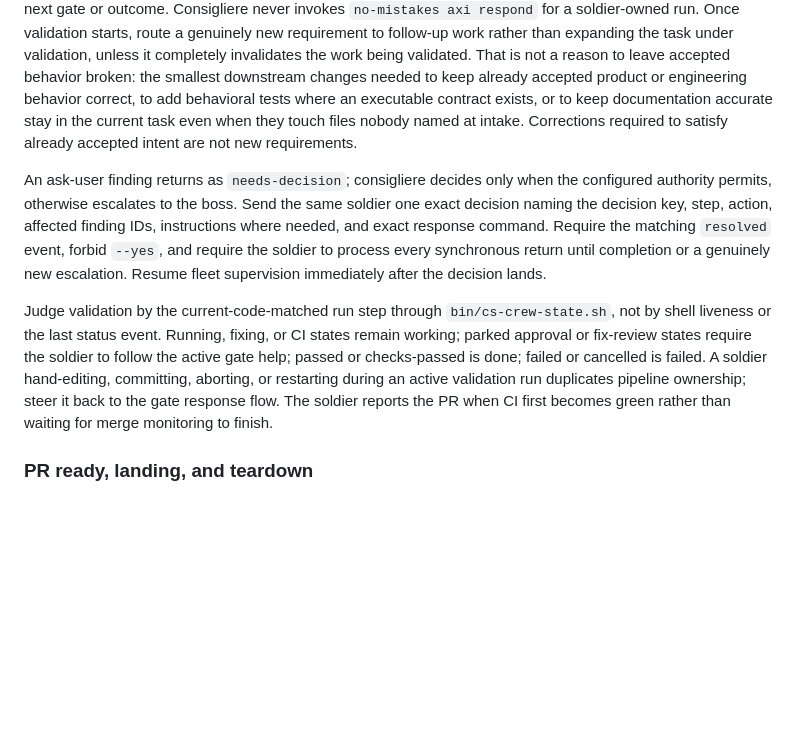
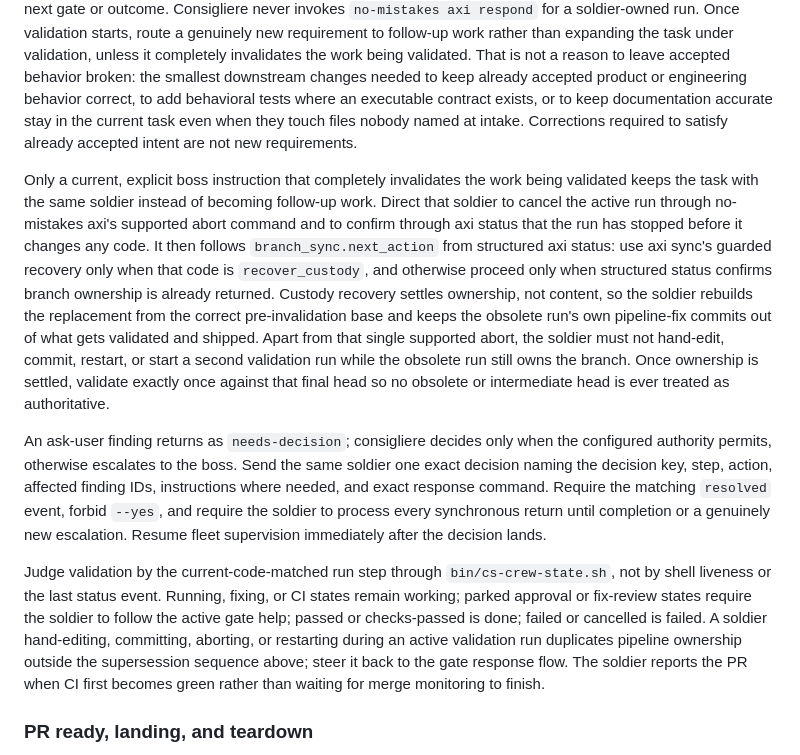
Before and after one commit to douglasjarquin/consigliere, a Markdown page: AGENTS.md, the part around the change. Drawn GitHub-style; blank space fills up the shorter version.

Commit message:
docs: define the validation supersession sequence
Section 7's Validate block let a boss instruction that completely
invalidates the work under validation keep the same task and soldier, but
never said how. The adjacent rule flatly bans hand-editing, committing,
aborting, or restarting during an active run with no carve-out, so a
soldier facing full invalidation had no sanctioned path forward and
either stalled or improvised outside the pipeline.

Add the missing sequence: abort through no-mistakes axi's supported
command, confirm through axi status that the run stopped, follow
branch_sync.next_action for custody, rebuild from the correct
pre-invalidation base, and validate exactly once against the final head.
Custody recovery settles ownership, not content, so the obsolete run's
own pipeline-fix commits stay out of what ships.

The existing ban now cross-references that sequence instead of
contradicting it.

Ported editorially from firstmate 9fdef64 (#1407).

```diff
--- a/AGENTS.md
+++ b/AGENTS.md
@@ -281,6 +281,13 @@ Once validation starts, route a genuinely new requirement to follow-up work rath
 That is not a reason to leave accepted behavior broken: the smallest downstream changes needed to keep already accepted product or engineering behavior correct, to add behavioral tests where an executable contract exists, or to keep documentation accurate stay in the current task even when they touch files nobody named at intake.
 Corrections required to satisfy already accepted intent are not new requirements.
 
+Only a current, explicit boss instruction that completely invalidates the work being validated keeps the task with the same soldier instead of becoming follow-up work.
+Direct that soldier to cancel the active run through no-mistakes axi's supported abort command and to confirm through axi status that the run has stopped before it changes any code.
+It then follows `branch_sync.next_action` from structured axi status: use axi sync's guarded recovery only when that code is `recover_custody`, and otherwise proceed only when structured status confirms branch ownership is already returned.
+Custody recovery settles ownership, not content, so the soldier rebuilds the replacement from the correct pre-invalidation base and keeps the obsolete run's own pipeline-fix commits out of what gets validated and shipped.
+Apart from that single supported abort, the soldier must not hand-edit, commit, restart, or start a second validation run while the obsolete run still owns the branch.
+Once ownership is settled, validate exactly once against that final head so no obsolete or intermediate head is ever treated as authoritative.
+
 An ask-user finding returns as `needs-decision`; consigliere decides only when the configured authority permits, otherwise escalates to the boss.
 Send the same soldier one exact decision naming the decision key, step, action, affected finding IDs, instructions where needed, and exact response command.
 Require the matching `resolved` event, forbid `--yes`, and require the soldier to process every synchronous return until completion or a genuinely new escalation.
@@ -288,7 +295,7 @@ Resume fleet supervision immediately after the decision lands.
 
 Judge validation by the current-code-matched run step through `bin/cs-crew-state.sh`, not by shell liveness or the last status event.
 Running, fixing, or CI states remain working; parked approval or fix-review states require the soldier to follow the active gate help; passed or checks-passed is done; failed or cancelled is failed.
-A soldier hand-editing, committing, aborting, or restarting during an active validation run duplicates pipeline ownership; steer it back to the gate response flow.
+A soldier hand-editing, committing, aborting, or restarting during an active validation run duplicates pipeline ownership outside the supersession sequence above; steer it back to the gate response flow.
 The soldier reports the PR when CI first becomes green rather than waiting for merge monitoring to finish.
 
 ### PR ready, landing, and teardown
```
